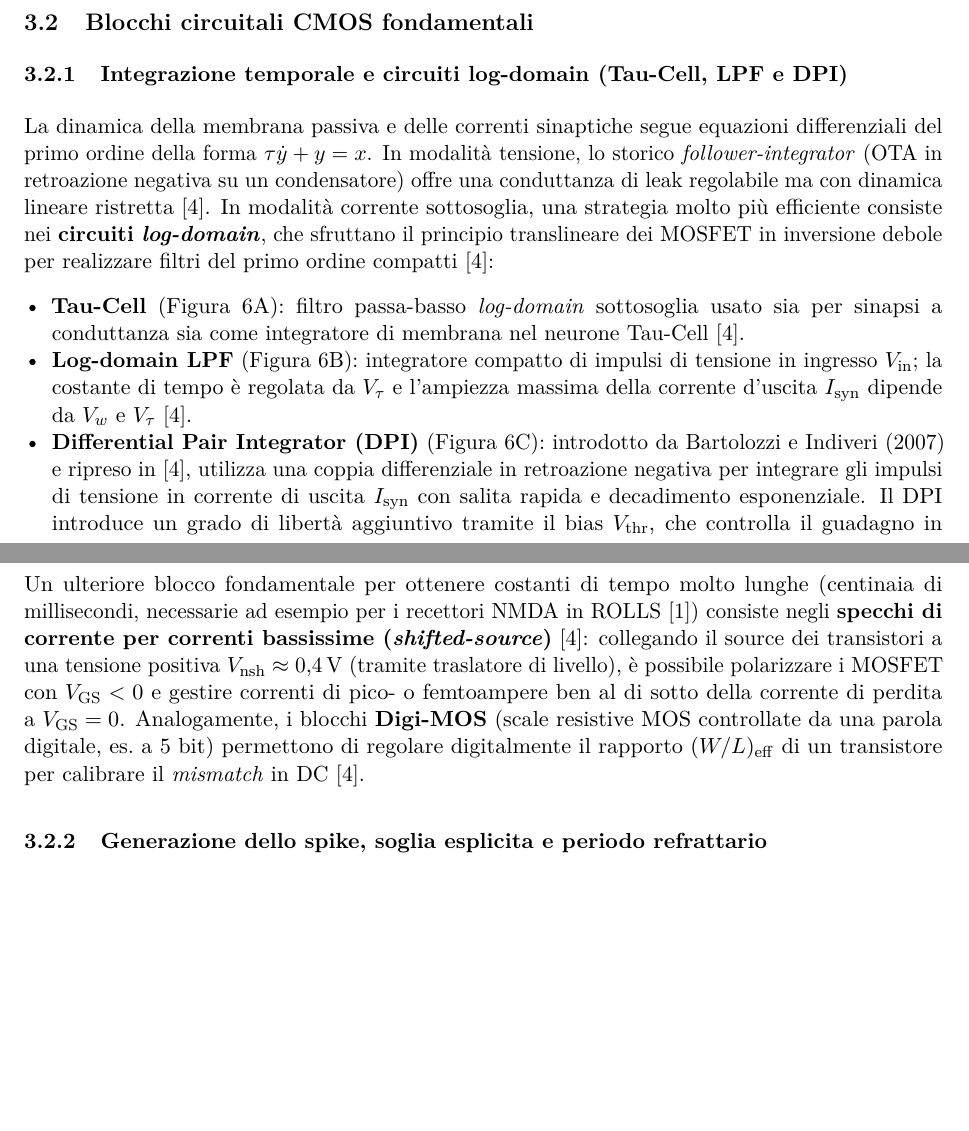
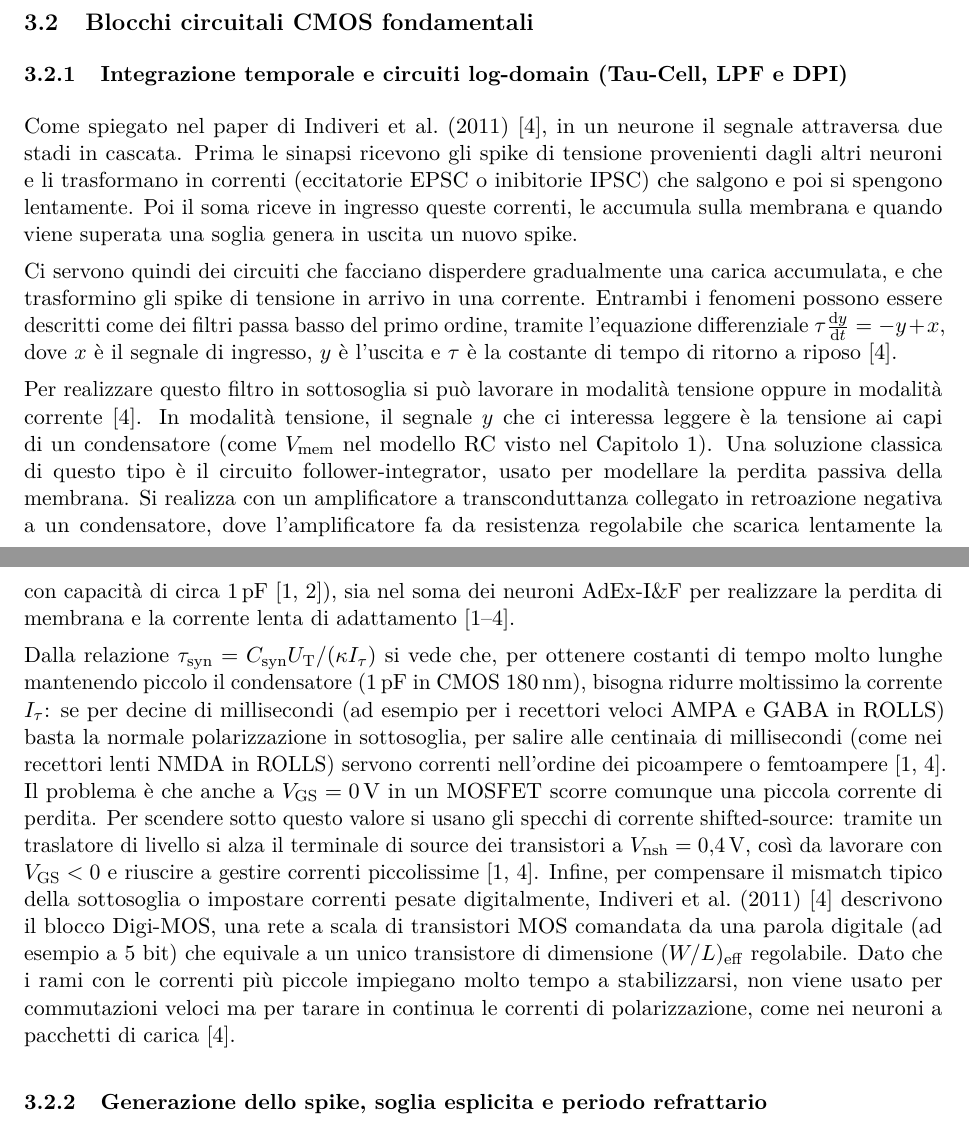
Before and after one commit to lucavnz/bioelectr, a LaTeX document (relazione_snn/main.tex, which reads relazione_snn/sezioni/03_implementazioni_cmos.tex): two parts of pages 16 and 17 of 34 before the commit and two parts of pages 16 and 18 of 35 after it, joined at a grey line, cut so that both start at the same text, the shorter picture padded with empty space. Compiled offline with pdfLaTeX.

Commit message:
Aggiornamento sezione 3 (circuiti log-domain e DPI), PDF compilato e config LaTeX Workshop multipiattaforma

```diff
--- a/relazione_snn/sezioni/03_implementazioni_cmos.tex
+++ b/relazione_snn/sezioni/03_implementazioni_cmos.tex
@@ -24,9 +24,8 @@ Se invece si fanno lavorare i transistor in forte inversione, abbiamo meno misma
 \label{subsec:blocchi_fondamentali}
 
 \subsubsection{Integrazione temporale e circuiti log-domain (Tau-Cell, LPF e DPI)}
-La dinamica della membrana passiva e delle correnti sinaptiche segue equazioni differenziali del primo ordine della forma $\tau \dot{y} + y = x$. In modalità tensione, lo storico \emph{follower-integrator} (OTA in retroazione negativa su un condensatore) offre una conduttanza di leak regolabile ma con dinamica lineare ristretta~\cite{indiveri2011}. In modalità corrente sottosoglia, una strategia molto più efficiente consiste nei \textbf{circuiti \emph{log-domain}}, che sfruttano il principio translineare dei MOSFET in inversione debole per realizzare filtri del primo ordine compatti~\cite{indiveri2011}:
-\begin{itemize}
-  \item \textbf{Tau-Cell} (Figura~\ref{fig:log_domain}A): filtro passa-basso \emph{log-domain} sottosoglia usato sia per sinapsi a conduttanza sia come integratore di membrana nel neurone Tau-Cell~\cite{indiveri2011}.
-  \item \textbf{Log-domain LPF} (Figura~\ref{fig:log_domain}B): integratore compatto di impulsi di tensione in ingresso $V_{\mathrm{in}}$; la costante di tempo è regolata da $V_\tau$ e l'ampiezza massima della corrente d'uscita $\Isyn$ dipende da $V_w$ e $V_\tau$~\cite{indiveri2011}.
-  \item \textbf{Differential Pair Integrator (DPI)} (Figura~\ref{fig:log_domain}C): introdotto da Bartolozzi e Indiveri (2007) e ripreso in~\cite{indiveri2011}, utilizza una coppia differenziale in retroazione negativa per integrare gli impulsi di tensione in corrente di uscita $\Isyn$ con salita rapida e decadimento esponenziale. Il DPI introduce un grado di libertà aggiuntivo tramite il bias $V_{\mathrm{thr}}$, che controlla il guadagno in corrente indipendentemente dalla costante di tempo $\tau_{\mathrm{syn}}$~\cite{indiveri2011, bartels2025}:
-  \begin{equation}
+Come spiegato nel paper di Indiveri et al.\ (2011)~\cite{indiveri2011}, in un neurone il segnale attraversa due stadi in cascata. Prima le sinapsi ricevono gli spike di tensione provenienti dagli altri neuroni e li trasformano in correnti (eccitatorie EPSC o inibitorie IPSC) che salgono e poi si spengono lentamente. Poi il soma riceve in ingresso queste correnti, le accumula sulla membrana e quando viene superata una soglia genera in uscita un nuovo spike.
+
+Ci servono quindi dei circuiti che facciano disperdere gradualmente una carica accumulata, e che trasformino gli spike di tensione in arrivo in una corrente. Entrambi i fenomeni possono essere descritti come dei filtri passa basso del primo ordine, tramite l'equazione differenziale  $\tau \frac{\mathrm{d}y}{\mathrm{d}t} = -y + x$, dove $x$ è il segnale di ingresso, $y$ è l'uscita e $\tau$ è la costante di tempo di ritorno a riposo~\cite{indiveri2011}.
+
+Per realizzare questo filtro in sottosoglia si può lavorare in modalità tensione oppure in modalità corrente~\cite{indiveri2011}. In modalità tensione, il segnale $y$ che ci interessa leggere è la tensione ai capi di un condensatore (come $\Vmem$ nel modello RC visto nel Capitolo~\ref{sec:introduzione}). Una soluzione classica di questo tipo è il circuito follower-integrator, usato per modellare la perdita passiva della membrana. Si realizza con un amplificatore a transconduttanza collegato in retroazione negativa a un condensatore, dove l'amplificatore fa da resistenza regolabile che scarica lentamente la capacità~\cite{indiveri2011}. Invece in modalità corrente il segnale di uscita è ad  esempio la corrente sinaptica $\Isyn$, oppure la corrente $\Imem$ usata al posto di $\Vmem$~\cite{indiveri2011}. In sottosoglia questo si ottiene con i circuiti log-domain. Dato che la corrente di un MOSFET in sottosoglia dipende in modo esponenziale dalla tensione gate-source come visto nell'equazione~\eqref{eq:subthreshold}, quindi la tensione dipende dal logaritmo della corrente, se usiamo la tensione di un condensatore per pilotare il gate di un transistore si ottiene una corrente che segue proprio un filtro passa basso del primo ordine~\cite{indiveri2011}.
@@ -45,4 +38,3 @@ La dinamica della membrana passiva e delle correnti sinaptiche segue equazioni d
   \label{fig:log_domain}
 \end{figure}
 
-Un ulteriore blocco fondamentale per ottenere costanti di tempo molto lunghe (centinaia di millisecondi, necessarie ad esempio per i recettori NMDA in ROLLS~\cite{qiao2015}) consiste negli \textbf{specchi di corrente per correnti bassissime (\emph{shifted-source})}~\cite{indiveri2011}: collegando il source dei transistori a una tensione positiva $V_{\mathrm{nsh}} \approx \SI{0{,}4}{\volt}$ (tramite traslatore di livello), è possibile polarizzare i MOSFET con $V_{\mathrm{GS}} < 0$ e gestire correnti di pico- o femtoampere ben al di sotto della corrente di perdita a $V_{\mathrm{GS}} = 0$. Analogamente, i blocchi \textbf{Digi-MOS} (scale resistive MOS controllate da una parola digitale, es.\ a 5 bit) permettono di regolare digitalmente il rapporto $(W/L)_{\mathrm{eff}}$ di un transistore per calibrare il \emph{mismatch} in DC~\cite{indiveri2011}.
@@ -49,3 +52,6 @@ Un ulteriore blocco fondamentale per ottenere costanti di tempo molto lunghe (ce
+dove $\Iin = I_0 \exp(\kappa V_{\mathrm{in}}/\UT)$ è la corrente legata allo spike di ingresso, $I_w$ è la corrente fissata dal peso sinaptico e $I_\tau$ è la corrente di polarizzazione che determina la costante di tempo $\tau_{\mathrm{syn}}$ insieme a $\Csyn$: finché dura lo spike la corrente $\Isyn$ sale, mentre appena lo spike finisce $\Isyn$ decade esponenzialmente verso zero con costante di tempo $\tau_{\mathrm{syn}}$~\cite{indiveri2011, bartels2025}. Essendo molto compatto e flessibile, il DPI è il blocco scelto nei chip ROLLS, DYNAPs e DYNAP-SE2 sia per le sinapsi eccitatorie e inibitorie (con costanti di tempo regolabili da pochi microsecondi fino alle centinaia di millisecondi con capacità di circa \SI{1}{\pico\farad}~\cite{qiao2015, moradi2018}), sia nel soma dei neuroni AdEx-I\&F per realizzare la perdita di membrana e la corrente lenta di adattamento~\cite{indiveri2011, qiao2015, moradi2018, bartels2025}.
+
+Dalla relazione $\tau_{\mathrm{syn}} = \Csyn \UT / (\kappa I_\tau)$ si vede che, per ottenere costanti di tempo molto lunghe mantenendo piccolo il condensatore (\SI{1}{\pico\farad} in CMOS \SI{180}{\nano\meter}), bisogna ridurre moltissimo la corrente $I_\tau$: se per decine di millisecondi (ad esempio per i recettori veloci AMPA e GABA in ROLLS) basta la normale polarizzazione in sottosoglia, per salire alle centinaia di millisecondi (come nei recettori lenti NMDA in ROLLS) servono correnti nell'ordine dei picoampere o femtoampere~\cite{indiveri2011, qiao2015}. Il problema è che anche a $V_{\mathrm{GS}} = \SI{0}{\volt}$ in un MOSFET scorre comunque una piccola corrente di perdita. Per scendere sotto questo valore si usano gli specchi di corrente shifted-source: tramite un traslatore di livello si alza il terminale di source dei transistori a $V_{\mathrm{nsh}} = \SI{0{,}4}{\volt}$, così da lavorare con $V_{\mathrm{GS}} < 0$ e riuscire a gestire correnti piccolissime~\cite{indiveri2011, qiao2015}. Infine, per compensare il mismatch tipico della sottosoglia o impostare correnti pesate digitalmente, Indiveri et al.\ (2011)~\cite{indiveri2011} descrivono il blocco Digi-MOS, una rete a scala di transistori MOS comandata da una parola digitale (ad esempio a 5 bit) che equivale a un unico transistore di dimensione $(W/L)_{\mathrm{eff}}$ regolabile. Dato che i rami con le correnti più piccole impiegano molto tempo a stabilizzarsi, non viene usato per commutazioni veloci ma per tarare in continua le correnti di polarizzazione, come nei neuroni a pacchetti di carica~\cite{indiveri2011}.
 
 \subsubsection{Generazione dello spike, soglia esplicita e periodo refrattario}
 Per generare eventi discreti al raggiungimento della soglia di membrana, i circuiti storici più rappresentativi confrontati da Indiveri et al.\ (2011)~\cite{indiveri2011} illustrano chiaramente l'evoluzione del compromesso tra compattezza, potenza e controllo dei parametri:
```
Also changed, not shown: relazione_snn/sezioni/03_implementazioni_cmos.tex (21 more changed lines), 1 other file.
